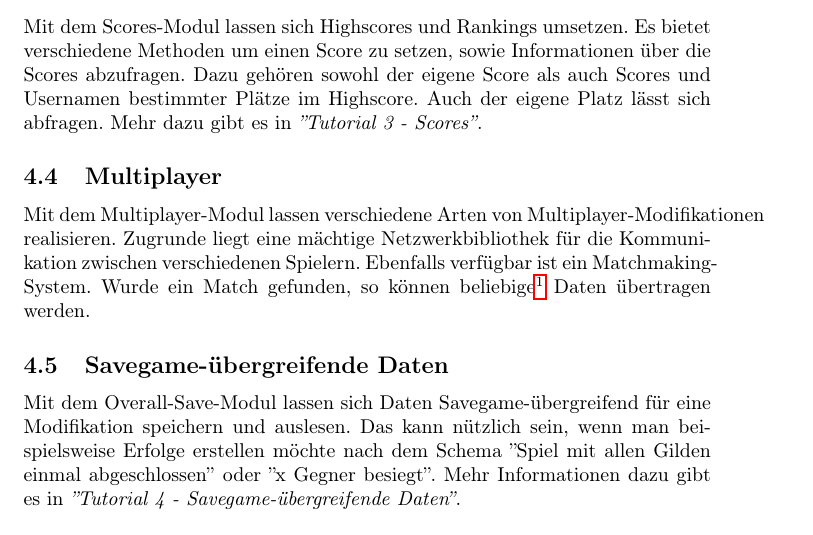
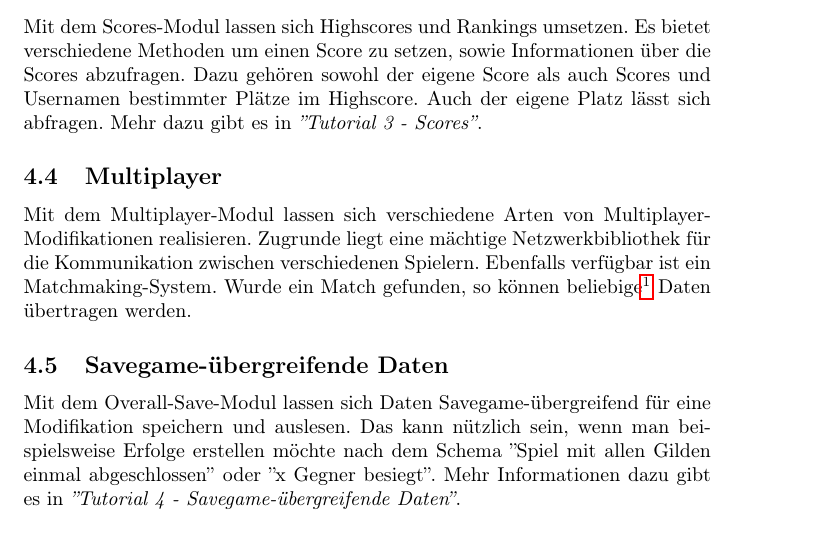
Before and after one commit to ClockworkOrigins/Spine, a LaTeX document (tutorials/Initialization.tex): part of page 2 of 3, cut so that both start at the same text. Compiled offline with pdfLaTeX.

Commit message:
updated initialization tutorial

```diff
--- a/tutorials/Initialization.tex
+++ b/tutorials/Initialization.tex
@@ -46,7 +46,7 @@ Mit dem Scores-Modul lassen sich Highscores und Rankings umsetzen. Es bietet ver
 
 \subsection{Multiplayer}
 
-Mit dem Multiplayer-Modul lassen verschiedene Arten von Multiplayer-Modifikationen realisieren. Zugrunde liegt eine mächtige Netzwerkbibliothek für die Kommunikation zwischen verschiedenen Spielern. Ebenfalls verfügbar ist ein Matchmaking-System. Wurde ein Match gefunden, so können beliebige\footnote{Beliebig insofern entsprechende Nachrichtentypen von Spine zur Verfügung gestellt werden. Das Multiplayer-Modul ist derzeit noch experimentell} Daten übertragen werden.
+Mit dem Multiplayer-Modul lassen sich verschiedene Arten von Multiplayer-Modifikationen realisieren. Zugrunde liegt eine mächtige Netzwerkbibliothek für die Kommunikation zwischen verschiedenen Spielern. Ebenfalls verfügbar ist ein Matchmaking-System. Wurde ein Match gefunden, so können beliebige\footnote{Beliebig insofern entsprechende Nachrichtentypen von Spine zur Verfügung gestellt werden. Das Multiplayer-Modul ist derzeit noch experimentell} Daten übertragen werden.
 
 \subsection{Savegame-übergreifende Daten}
 
```
